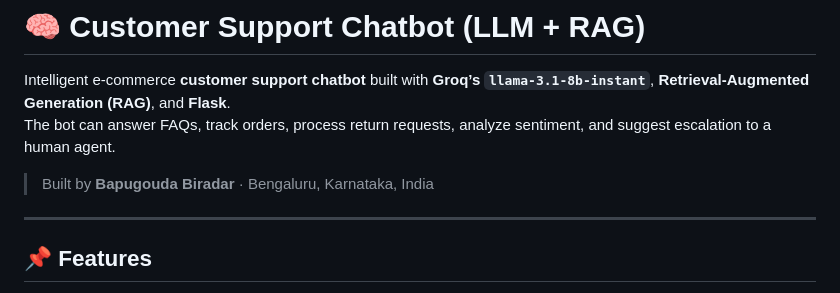
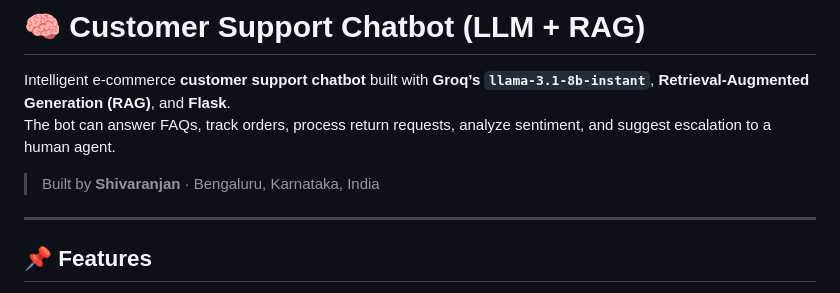
Before and after one commit to shivaranjanpujeri751-debug/AI-support-bot, a Markdown page: README.md, the part around the change. Drawn GitHub-style.

```diff
--- a/README.md
+++ b/README.md
@@ -3,7 +3,7 @@
 Intelligent e‑commerce **customer support chatbot** built with **Groq’s `llama-3.1-8b-instant`**, **Retrieval‑Augmented Generation (RAG)**, and **Flask**.
 The bot can answer FAQs, track orders, process return requests, analyze sentiment, and suggest escalation to a human agent.
 
-> Built by **Bapugouda Biradar** · Bengaluru, Karnataka, India
+> Built by **Shivaranjan** · Bengaluru, Karnataka, India
 
 ---
 
```
